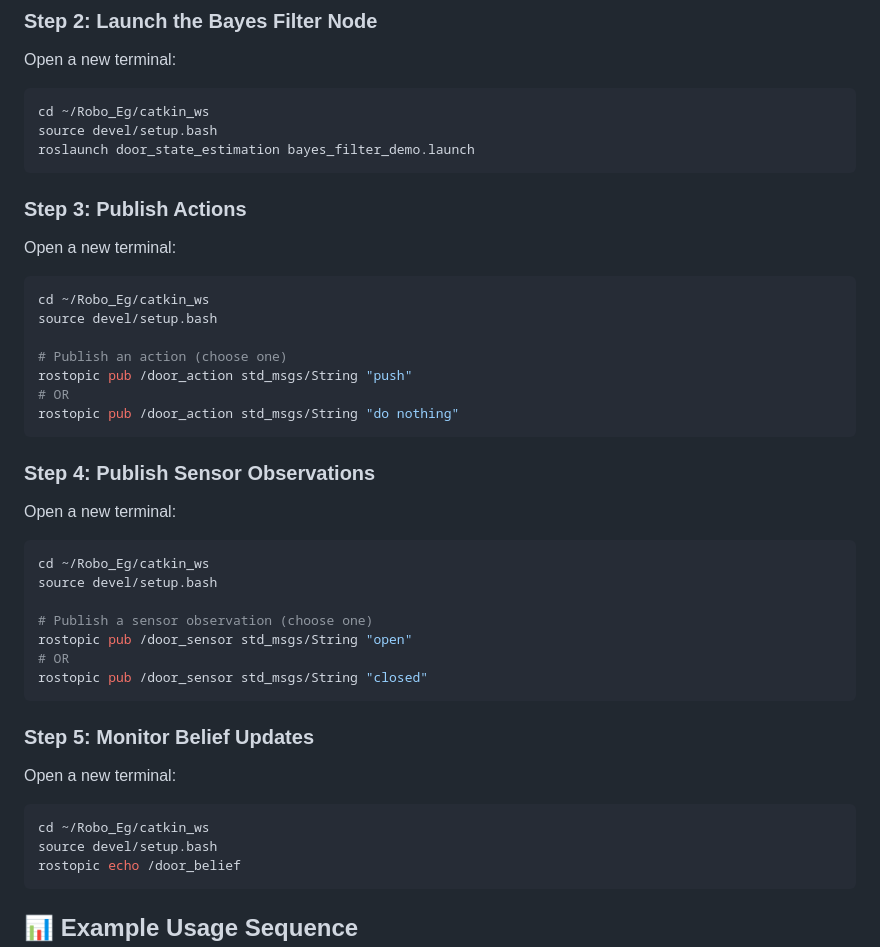
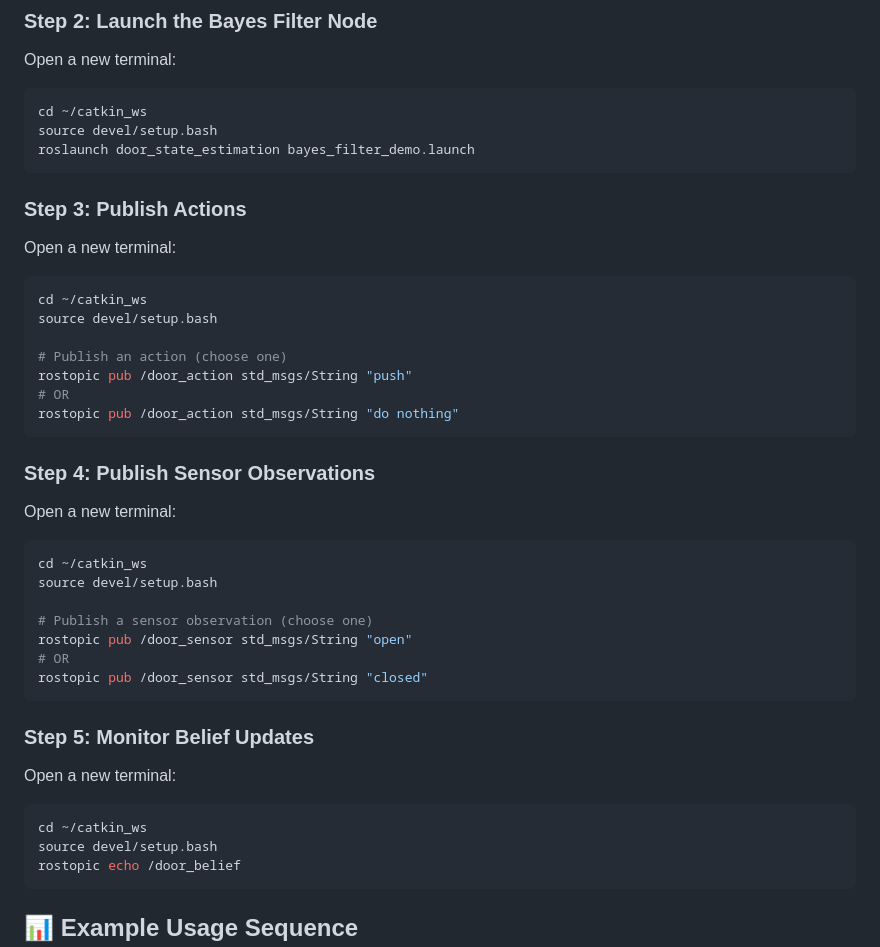
Before and after one commit to Sachin22424/BTP_Turtle_Door, a Markdown page: README.md, the part around one of its changes. Drawn GitHub-style.

````diff
--- a/README.md
+++ b/README.md
@@ -95,7 +184,7 @@ roscore
 ### Step 2: Launch the Bayes Filter Node
 Open a new terminal:
 ```bash
-cd ~/Robo_Eg/catkin_ws
+cd ~/catkin_ws
 source devel/setup.bash
 roslaunch door_state_estimation bayes_filter_demo.launch
 ```
@@ -103,7 +192,7 @@ roslaunch door_state_estimation bayes_filter_demo.launch
 ### Step 3: Publish Actions
 Open a new terminal:
 ```bash
-cd ~/Robo_Eg/catkin_ws
+cd ~/catkin_ws
 source devel/setup.bash
 
 # Publish an action (choose one)
@@ -115,7 +204,7 @@ rostopic pub /door_action std_msgs/String "do nothing"
 ### Step 4: Publish Sensor Observations
 Open a new terminal:
 ```bash
-cd ~/Robo_Eg/catkin_ws
+cd ~/catkin_ws
 source devel/setup.bash
 
 # Publish a sensor observation (choose one)
@@ -127,7 +216,7 @@ rostopic pub /door_sensor std_msgs/String "closed"
 ### Step 5: Monitor Belief Updates
 Open a new terminal:
 ```bash
-cd ~/Robo_Eg/catkin_ws
+cd ~/catkin_ws
 source devel/setup.bash
 rostopic echo /door_belief
 ```
````
Also changed, not shown: other parts of README.md (+109 -9 lines).
